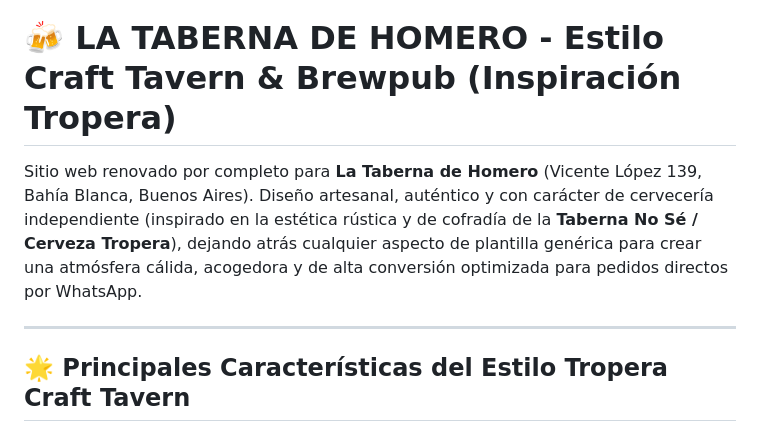
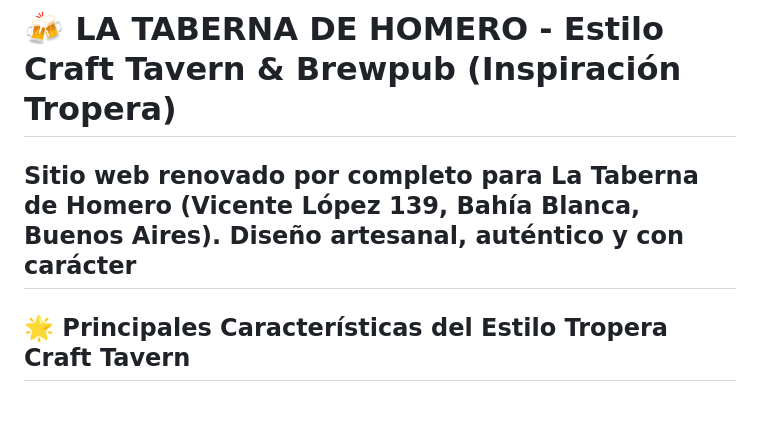
Before and after one commit to Dxb-2004/la-taberna-de-homero, a Markdown page: README.md, the part around the change. Rendered like a GitHub page; blank space fills up the shorter version.

```diff
--- a/README.md
+++ b/README.md
@@ -1,8 +1,7 @@
 # 🍻 LA TABERNA DE HOMERO - Estilo Craft Tavern & Brewpub (Inspiración Tropera)
 
 Sitio web renovado por completo para **La Taberna de Homero** (Vicente López 139, Bahía Blanca, Buenos Aires).
-Diseño artesanal, auténtico y con carácter de cervecería independiente (inspirado en la estética rústica y de cofradía de la **Taberna No Sé / Cerveza Tropera**), dejando atrás cualquier aspecto de plantilla genérica para crear una atmósfera cálida, acogedora y de alta conversión optimizada para pedidos directos por WhatsApp.
-
+Diseño artesanal, auténtico y con carácter
 ---
 
 ## 🌟 Principales Características del Estilo Tropera Craft Tavern
```
